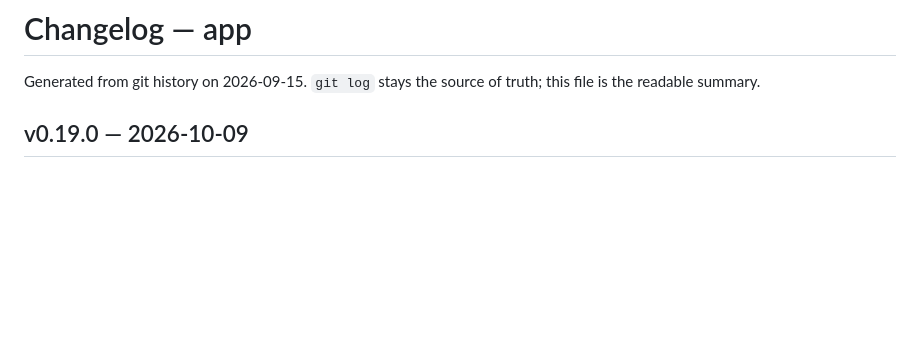
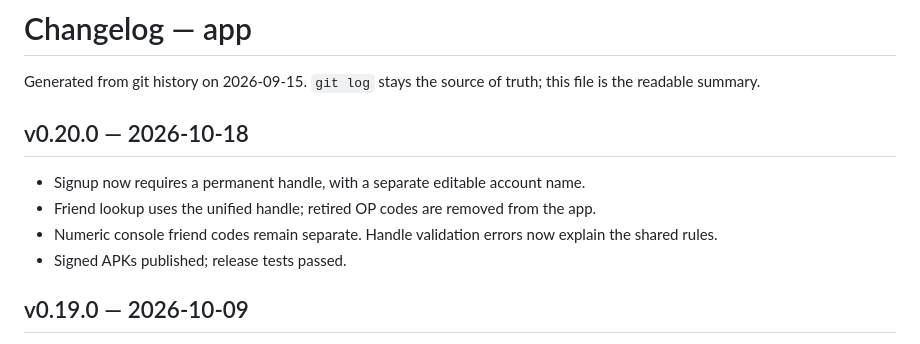
Before and after one commit to openpak/app, a Markdown page: CHANGELOG.md, the part around the change. GitHub-like rendering; blank space fills up the shorter version.

Commit message:
Document deployed companion app0.20.0

```diff
--- a/CHANGELOG.md
+++ b/CHANGELOG.md
@@ -2,6 +2,13 @@
 
 Generated from git history on 2026-09-15. `git log` stays the source
 of truth; this file is the readable summary.
+
+## v0.20.0 — 2026-10-18
+
+- Signup now requires a permanent handle, with a separate editable account name.
+- Friend lookup uses the unified handle; retired OP codes are removed from the app.
+- Numeric console friend codes remain separate. Handle validation errors now explain the shared rules.
+- Signed APKs published; release tests passed.
 
 ## v0.19.0 — 2026-10-09
 
```
